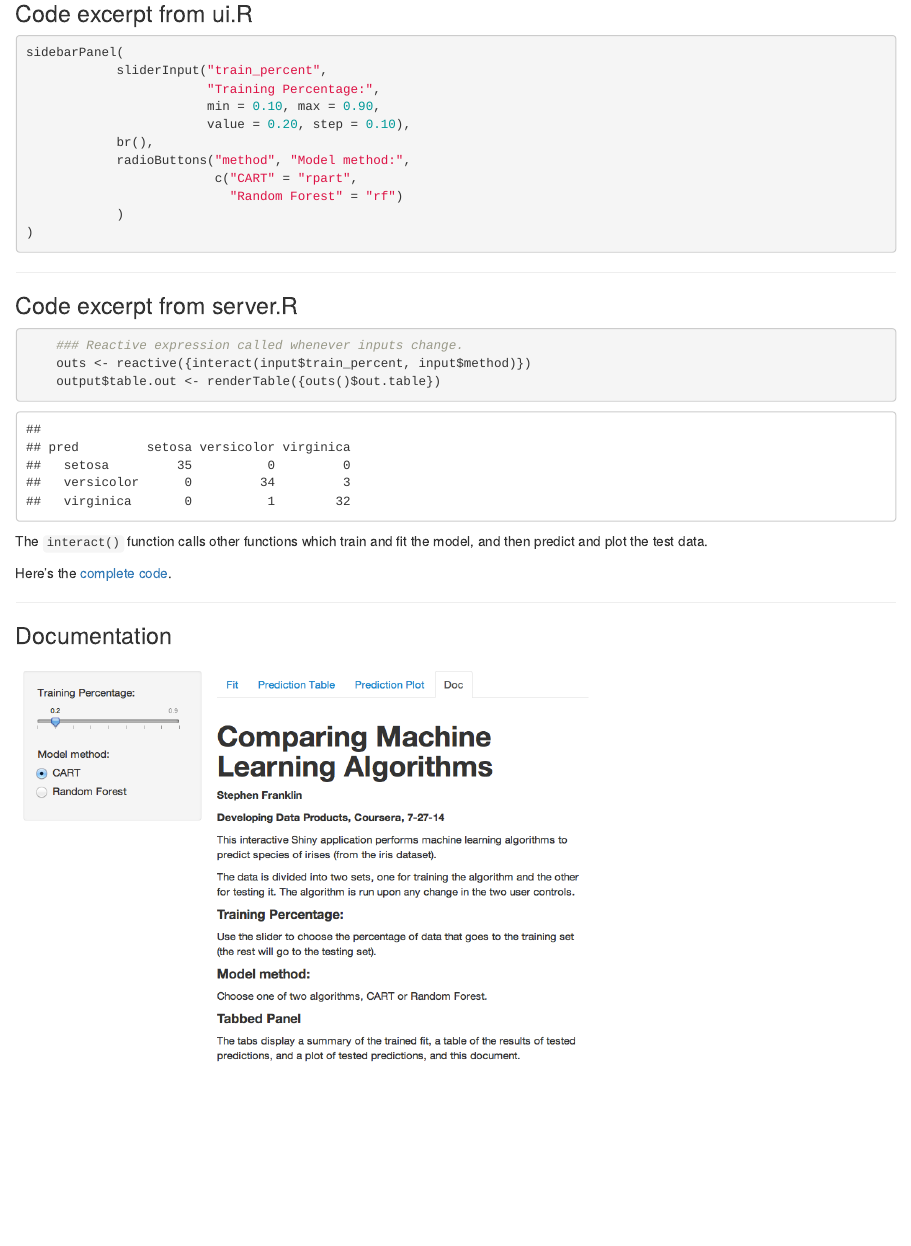
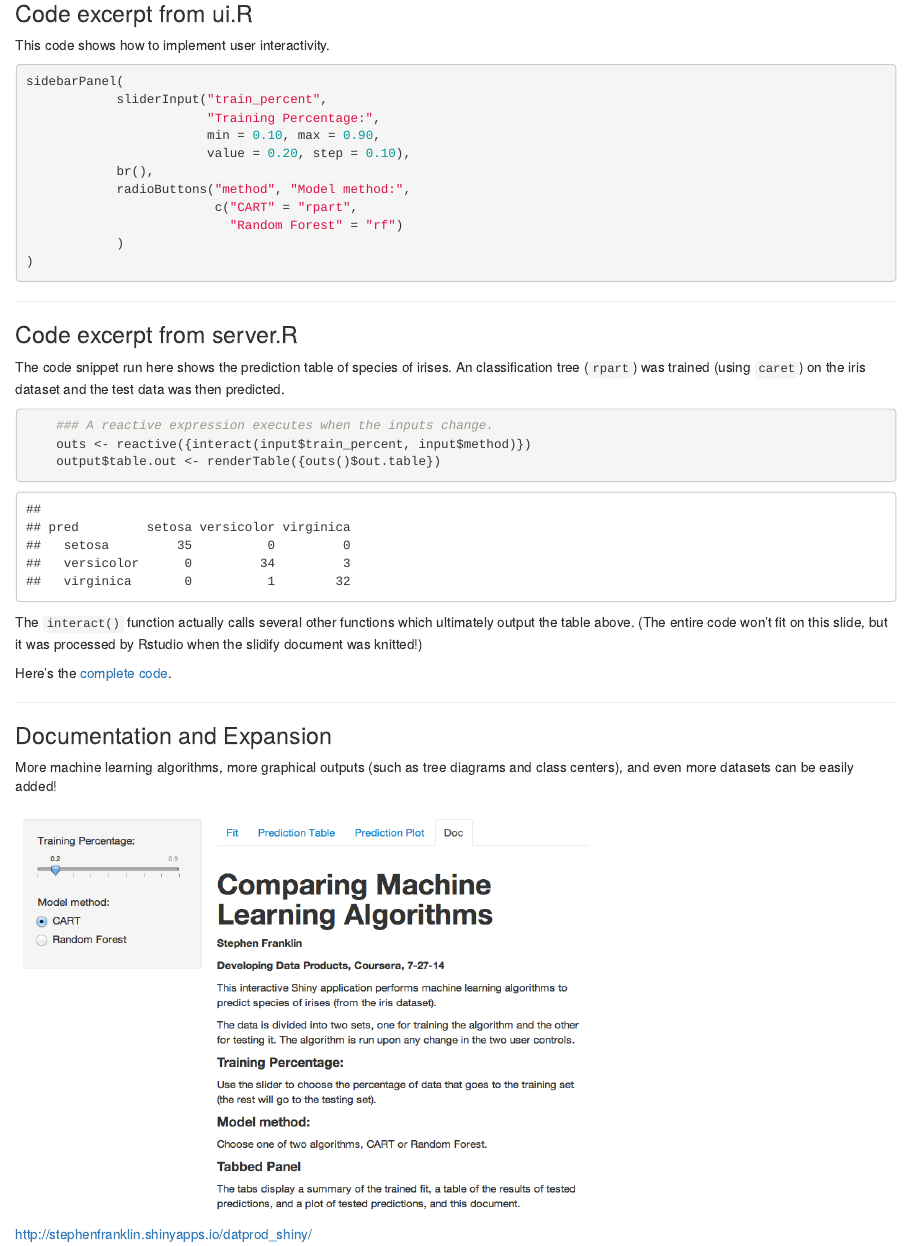
Before and after one commit to stephenfranklin/datprod_slidify, an R Markdown document (index.Rmd): the page in a window 1100 px wide, from 670 px down. Rendered offline with R 4.5, knitr and Pandoc, with nearby package versions.

Commit message:
added links and flare

````diff
--- a/index.Rmd
+++ b/index.Rmd
@@ -22,6 +22,8 @@ The data is divided into two sets, one for training the algorithm and the other
 ---
 
 ### Code excerpt from ui.R
+This code shows how to implement user interactivity.
+
 ```r
 sidebarPanel(
             sliderInput("train_percent",
@@ -39,8 +41,10 @@ sidebarPanel(
 ---
 
 ### Code excerpt from server.R
+The code snippet run here shows the prediction table of species  of irises. An classification tree (`rpart`) was trained (using `caret`) on the iris dataset and the test data was then predicted.
+
 ```r
-    ### Reactive expression called whenever inputs change.
+    ### A reactive expression executes when the inputs change.
     outs <- reactive({interact(input$train_percent, input$method)})
     output$table.out <- renderTable({outs()$out.table})
 ```
@@ -82,12 +86,17 @@ interact <- function(train_percent, method){
     outs
 ```
 
-The `interact()` function calls other functions which train and fit the model, and then predict and plot the test data.
+The `interact()` function actually calls several other functions which ultimately output the table above.
+(The entire code won't fit on this slide, but it was processed by Rstudio when the slidify document was knitted!)
 
 Here's the [complete code](https://github.com/stephenfranklin/datprod_shiny).
 
 ---
 
-### Documentation
+### Documentation and Expansion
+
+More machine learning algorithms, more graphical outputs (such as tree diagrams and class centers), and even more datasets can be easily added!
 
 <img src="fig/shiny2.png" alt="shiny screenshot" style="width: 600px;"/>
+
+http://stephenfranklin.shinyapps.io/datprod_shiny/
````
Also changed, not shown: index.html, index.Rmd (2 more changed lines).
